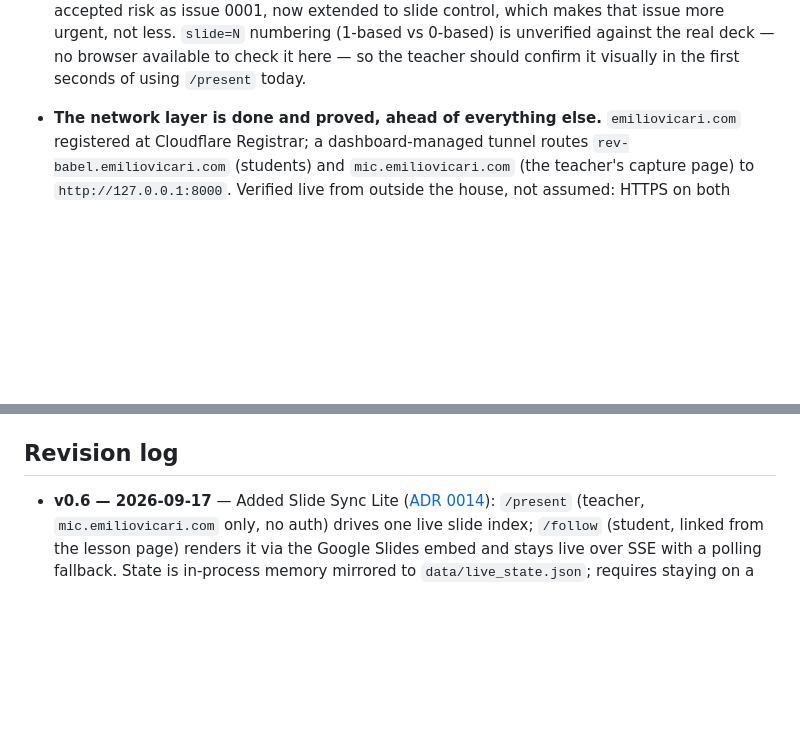
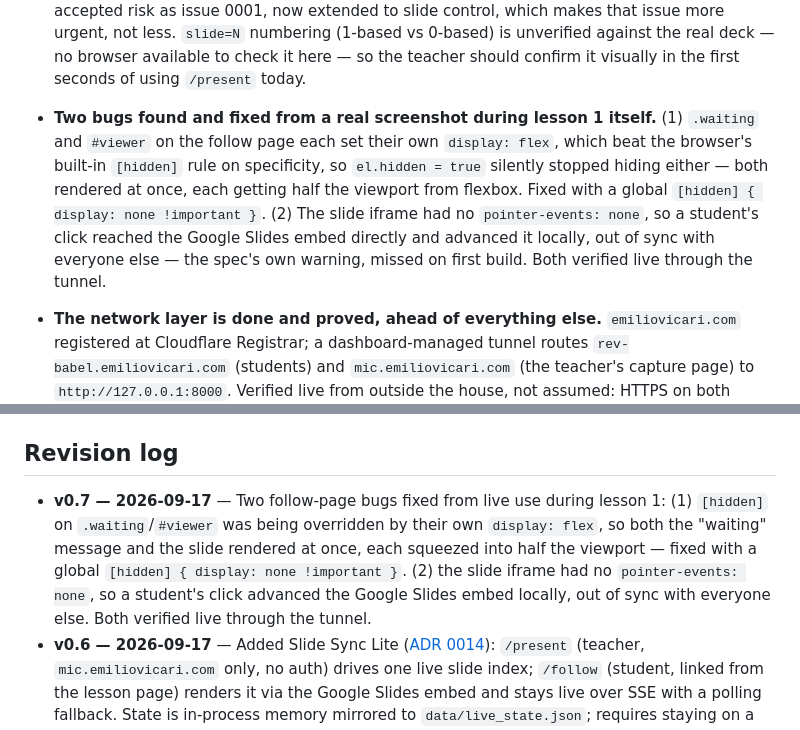
Before and after one commit to themiurge/rev-babel, a Markdown page: ROADMAP.md, 2 parts joined by grey strips. GitHub-like rendering; blank space fills up the shorter version.

Commit message:
Record today's two follow-page bugfixes in the roadmap
Session-end ritual per ADR 0011: refresh "Where we are now" and log the
[hidden] specificity bug and the missing pointer-events: none on the
slide iframe, both found and fixed live during lesson 1.

Co-Authored-By: Claude Sonnet 5 <noreply@anthropic.com>

```diff
--- a/ROADMAP.md
+++ b/ROADMAP.md
@@ -68,6 +68,16 @@ November.
   is unverified against the real deck — no browser available to check it
   here — so the teacher should confirm it visually in the first seconds of
   using `/present` today.
+- **Two bugs found and fixed from a real screenshot during lesson 1
+  itself.** (1) `.waiting` and `#viewer` on the follow page each set their
+  own `display: flex`, which beat the browser's built-in `[hidden]` rule
+  on specificity, so `el.hidden = true` silently stopped hiding either —
+  both rendered at once, each getting half the viewport from flexbox.
+  Fixed with a global `[hidden] { display: none !important }`. (2) The
+  slide iframe had no `pointer-events: none`, so a student's click
+  reached the Google Slides embed directly and advanced it locally, out
+  of sync with everyone else — the spec's own warning, missed on first
+  build. Both verified live through the tunnel.
 
 - **The network layer is done and proved, ahead of everything else.**
   `emiliovicari.com` registered at Cloudflare Registrar; a
@@ -236,6 +246,14 @@ Lead times and physical presence, which is why they are listed apart.
 
 ## Revision log
 
+- **v0.7 — 2026-09-17** — Two follow-page bugs fixed from live use during
+  lesson 1: (1) `[hidden]` on `.waiting`/`#viewer` was being overridden by
+  their own `display: flex`, so both the "waiting" message and the slide
+  rendered at once, each squeezed into half the viewport — fixed with a
+  global `[hidden] { display: none !important }`. (2) the slide iframe
+  had no `pointer-events: none`, so a student's click advanced the
+  Google Slides embed locally, out of sync with everyone else. Both
+  verified live through the tunnel.
 - **v0.6 — 2026-09-17** — Added Slide Sync Lite
   ([ADR 0014](docs/decisions/0014-slide-sync-lite.md)): `/present`
   (teacher, `mic.emiliovicari.com` only, no auth) drives one live slide
```
